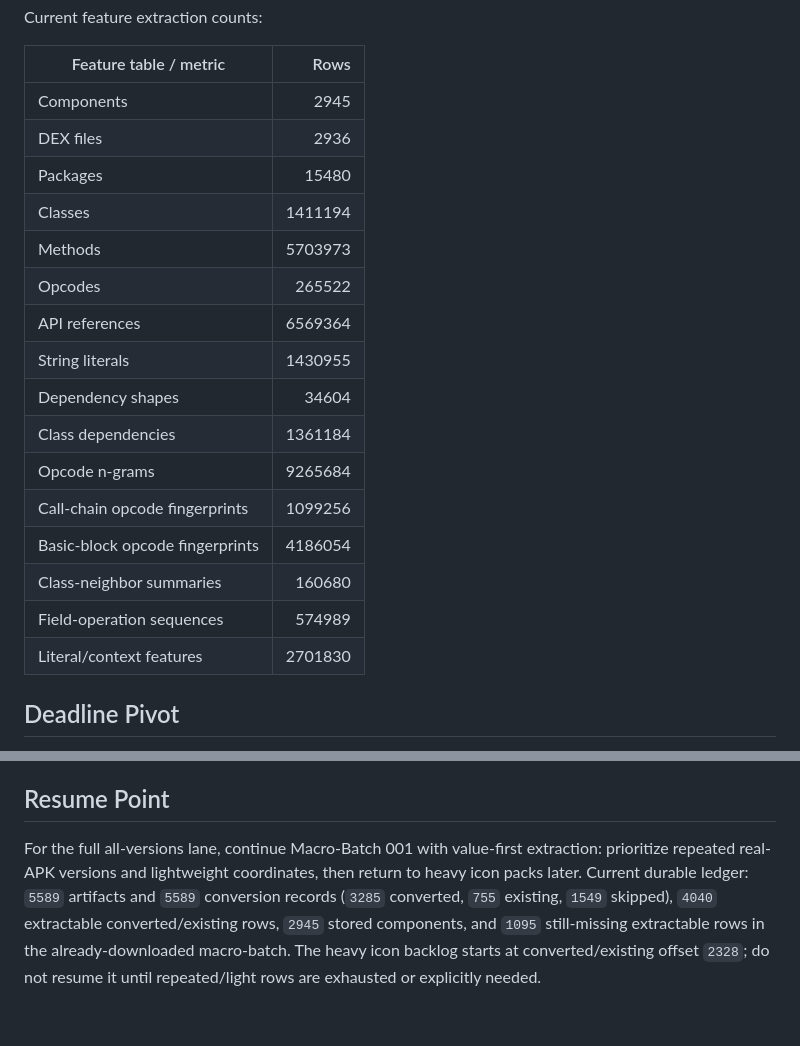
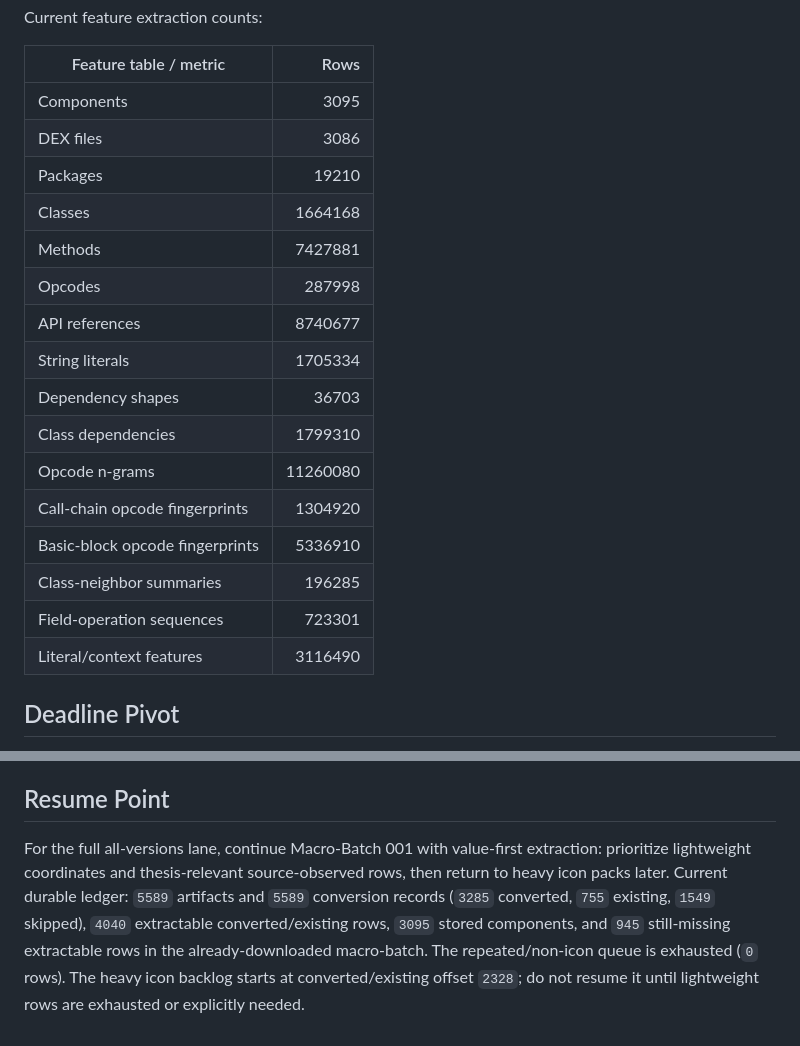
Before and after one commit to FendiMohamed/pfe, a Markdown page: docs/evaluation/SOURCE_OBSERVED_ALL_VERSIONS_DB_BATCH_LOG.md, 2 parts joined by grey strips. GitHub-like rendering.

Commit message:
Checkpoint repeated all-version extraction

```diff
--- a/docs/evaluation/SOURCE_OBSERVED_ALL_VERSIONS_DB_BATCH_LOG.md
+++ b/docs/evaluation/SOURCE_OBSERVED_ALL_VERSIONS_DB_BATCH_LOG.md
@@ -75,22 +75,22 @@ Current feature extraction counts:
 
 | Feature table / metric | Rows |
 |---|---:|
-| Components | 2945 |
-| DEX files | 2936 |
-| Packages | 15480 |
-| Classes | 1411194 |
-| Methods | 5703973 |
-| Opcodes | 265522 |
-| API references | 6569364 |
-| String literals | 1430955 |
-| Dependency shapes | 34604 |
-| Class dependencies | 1361184 |
-| Opcode n-grams | 9265684 |
-| Call-chain opcode fingerprints | 1099256 |
-| Basic-block opcode fingerprints | 4186054 |
-| Class-neighbor summaries | 160680 |
-| Field-operation sequences | 574989 |
-| Literal/context features | 2701830 |
+| Components | 3095 |
+| DEX files | 3086 |
+| Packages | 19210 |
+| Classes | 1664168 |
+| Methods | 7427881 |
+| Opcodes | 287998 |
+| API references | 8740677 |
+| String literals | 1705334 |
+| Dependency shapes | 36703 |
+| Class dependencies | 1799310 |
+| Opcode n-grams | 11260080 |
+| Call-chain opcode fingerprints | 1304920 |
+| Basic-block opcode fingerprints | 5336910 |
+| Class-neighbor summaries | 196285 |
+| Field-operation sequences | 723301 |
+| Literal/context features | 3116490 |
 
 ## Deadline Pivot
 
@@ -109,4 +109,4 @@ This is not a replacement for the full `60979`-slot transparency lane. It is the
 
 ## Resume Point
 
-For the full all-versions lane, continue Macro-Batch 001 with value-first extraction: prioritize repeated real-APK versions and lightweight coordinates, then return to heavy icon packs later. Current durable ledger: `5589` artifacts and `5589` conversion records (`3285` converted, `755` existing, `1549` skipped), `4040` extractable converted/existing rows, `2945` stored components, and `1095` still-missing extractable rows in the already-downloaded macro-batch. The heavy icon backlog starts at converted/existing offset `2328`; do not resume it until repeated/light rows are exhausted or explicitly needed.
+For the full all-versions lane, continue Macro-Batch 001 with value-first extraction: prioritize lightweight coordinates and thesis-relevant source-observed rows, then return to heavy icon packs later. Current durable ledger: `5589` artifacts and `5589` conversion records (`3285` converted, `755` existing, `1549` skipped), `4040` extractable converted/existing rows, `3095` stored components, and `945` still-missing extractable rows in the already-downloaded macro-batch. The repeated/non-icon queue is exhausted (`0` rows). The heavy icon backlog starts at converted/existing offset `2328`; do not resume it until lightweight rows are exhausted or explicitly needed.
```
Also changed, not shown: other parts of docs/evaluation/SOURCE_OBSERVED_ALL_VERSIONS_DB_BATCH_LOG.md (+2 -2 lines), TASKS.md (+1 -1 lines), docs/codex/CODEX_CONTEXT.md (+1 -1 lines).
